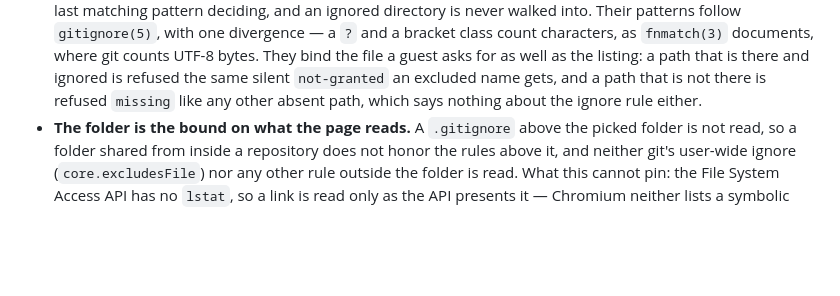
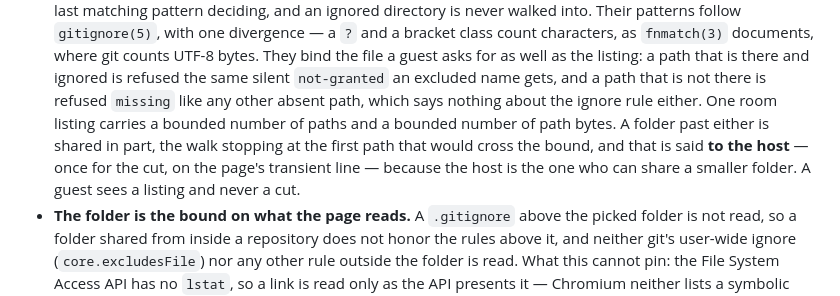
Before and after one commit to selvage-protocol/web_client, a Markdown page: docs/hosting-from-the-page.md, the part around the change. Rendered like a GitHub page; blank space fills up the shorter version.

Commit message:
docs: name the listing ceiling, and who is told about it
The page's hosting page said what a listing leaves out and never how large one may be.

```diff
--- a/docs/hosting-from-the-page.md
+++ b/docs/hosting-from-the-page.md
@@ -40,6 +40,10 @@ Seven things that shape it:
   the file a guest asks for as well as the listing: a path that is there and ignored is refused the
   same silent `not-granted` an excluded name gets, and a path that is not there is refused `missing`
   like any other absent path, which says nothing about the ignore rule either.
+  One room listing carries a bounded number of paths and a bounded number of path bytes. A folder
+  past either is shared in part, the walk stopping at the first path that would cross the bound, and
+  that is said **to the host** — once for the cut, on the page's transient line — because the host is
+  the one who can share a smaller folder. A guest sees a listing and never a cut.
 - **The folder is the bound on what the page reads.** A `.gitignore` above the picked folder is not
   read, so a folder shared from inside a repository does not honor the rules above it, and neither
   git's user-wide ignore (`core.excludesFile`) nor any other rule outside the folder is read. What
```
